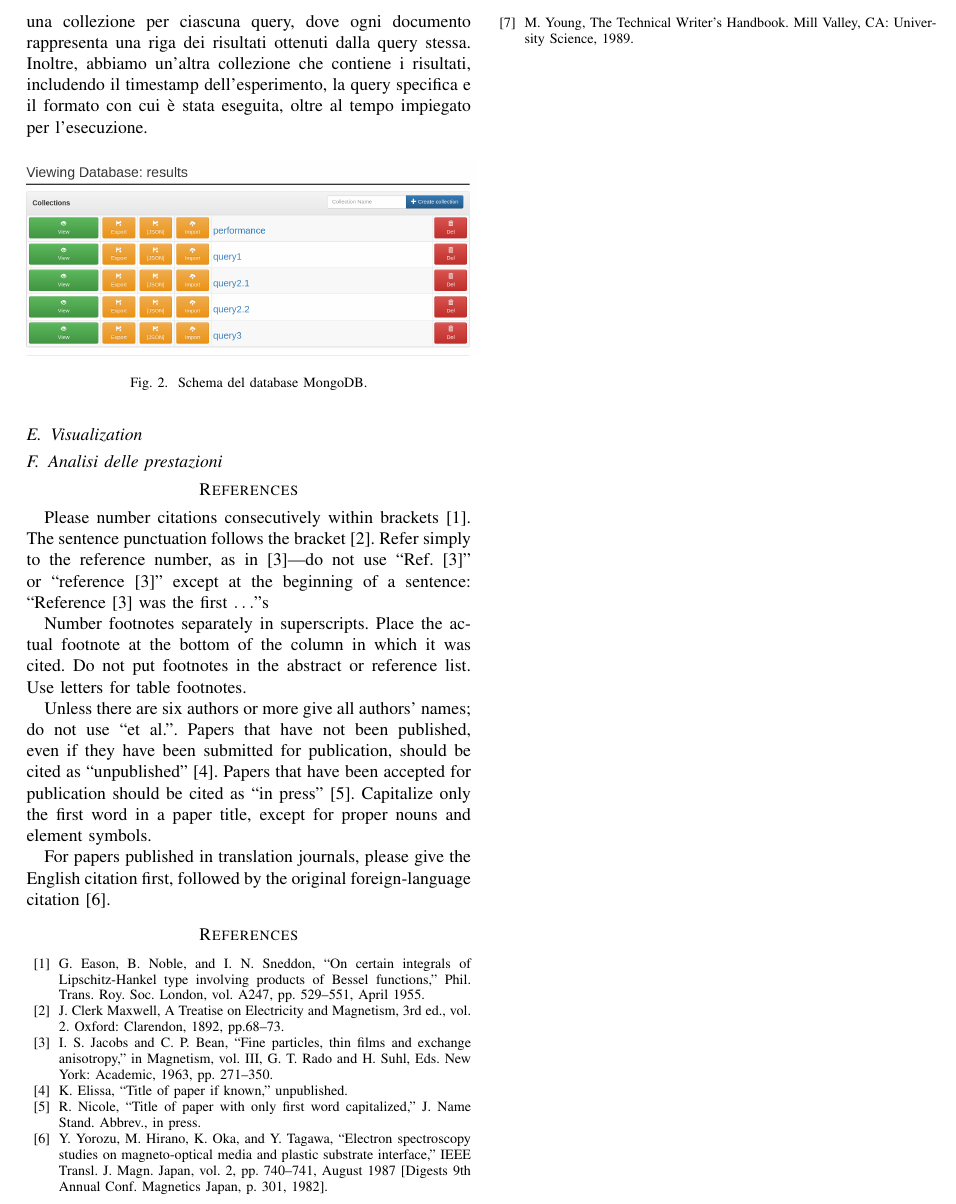
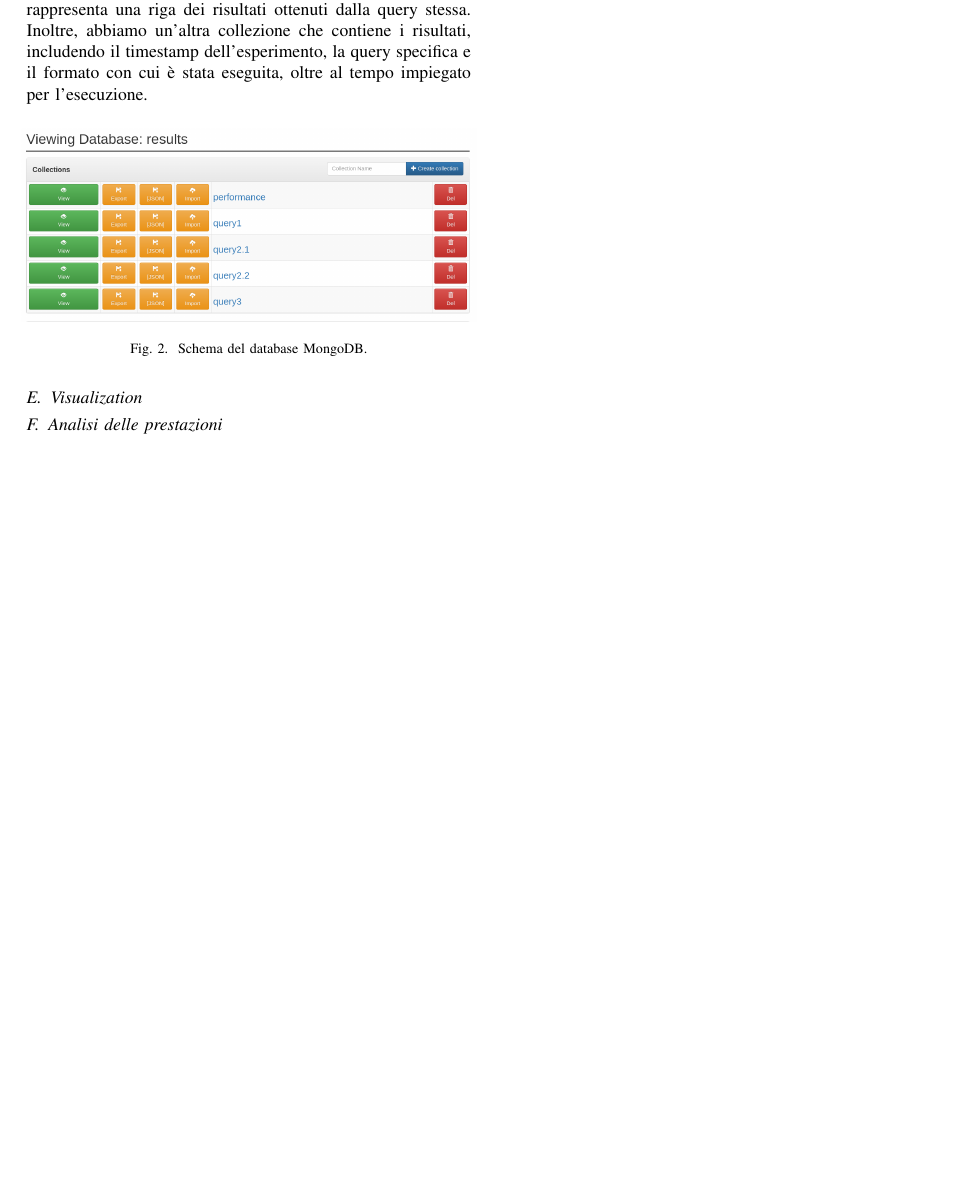
Before and after one commit to matteo-conti-97/SABD_Project_1, a LaTeX paper (report/report.tex): part of page 2 of 2, cut at the place of the change, the shorter picture padded with empty space. Compiled offline with pdfLaTeX.

Commit message:
elimata bibliografia

```diff
--- a/report/report.tex
+++ b/report/report.tex
@@ -87,35 +87,6 @@ Per organizzare i dati, abbiamo creato una collezione per ciascuna query, dove o
 \end{figure}
 \subsection{Visualization}
 \subsection{Analisi delle prestazioni}
-\section*{References}
-Please number citations consecutively within brackets \cite{b1}. The
-sentence punctuation follows the bracket \cite{b2}. Refer simply to the reference
-number, as in \cite{b3}---do not use ``Ref. \cite{b3}'' or ``reference \cite{b3}'' except at
-the beginning of a sentence: ``Reference \cite{b3} was the first $\ldots$''s
-
-Number footnotes separately in superscripts. Place the actual footnote at
-the bottom of the column in which it was cited. Do not put footnotes in the
-abstract or reference list. Use letters for table footnotes.
-
-Unless there are six authors or more give all authors' names; do not use
-``et al.''. Papers that have not been published, even if they have been
-submitted for publication, should be cited as ``unpublished'' \cite{b4}. Papers
-that have been accepted for publication should be cited as ``in press'' \cite{b5}.
-Capitalize only the first word in a paper title, except for proper nouns and
-element symbols.
-
-For papers published in translation journals, please give the English
-citation first, followed by the original foreign-language citation \cite{b6}.
-
-\begin{thebibliography}{00}
-\bibitem{b1} G. Eason, B. Noble, and I. N. Sneddon, ``On certain integrals of Lipschitz-Hankel type involving products of Bessel functions,'' Phil. Trans. Roy. Soc. London, vol. A247, pp. 529--551, April 1955.
-\bibitem{b2} J. Clerk Maxwell, A Treatise on Electricity and Magnetism, 3rd ed., vol. 2. Oxford: Clarendon, 1892, pp.68--73.
-\bibitem{b3} I. S. Jacobs and C. P. Bean, ``Fine particles, thin films and exchange anisotropy,'' in Magnetism, vol. III, G. T. Rado and H. Suhl, Eds. New York: Academic, 1963, pp. 271--350.
-\bibitem{b4} K. Elissa, ``Title of paper if known,'' unpublished.
-\bibitem{b5} R. Nicole, ``Title of paper with only first word capitalized,'' J. Name Stand. Abbrev., in press.
-\bibitem{b6} Y. Yorozu, M. Hirano, K. Oka, and Y. Tagawa, ``Electron spectroscopy studies on magneto-optical media and plastic substrate interface,'' IEEE Transl. J. Magn. Japan, vol. 2, pp. 740--741, August 1987 [Digests 9th Annual Conf. Magnetics Japan, p. 301, 1982].
-\bibitem{b7} M. Young, The Technical Writer's Handbook. Mill Valley, CA: University Science, 1989.
-\end{thebibliography}
 \vspace{12pt}
 
 
```
